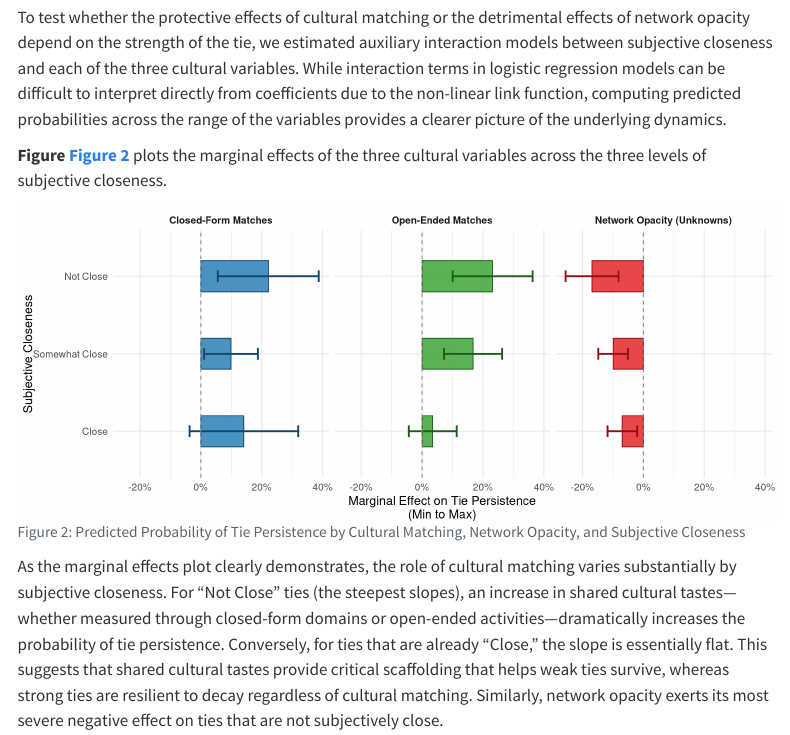
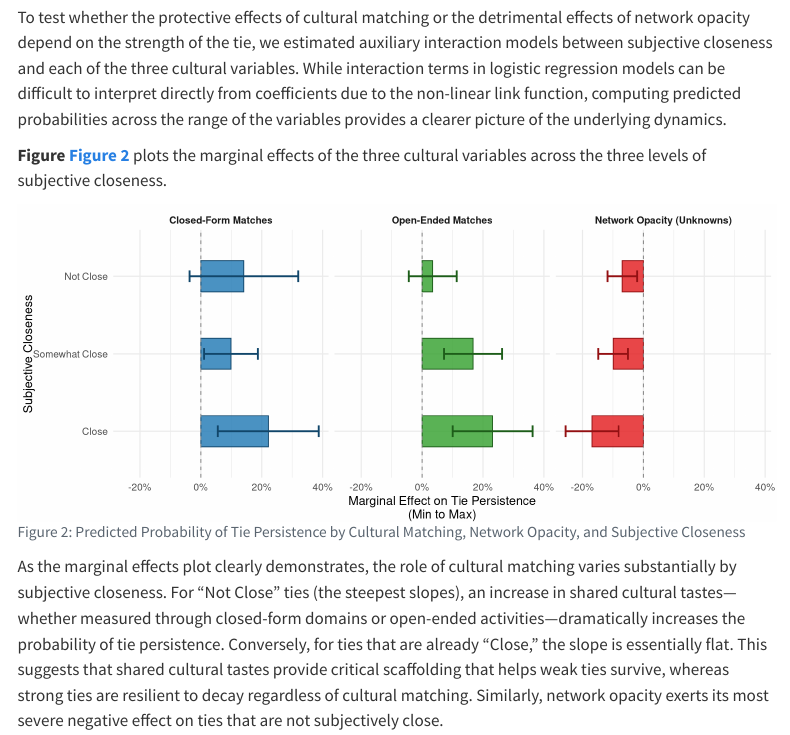
Before and after one commit to olizardo/cultural-matching-egonets, a Quarto document (analysis.qmd): the page in a window 1100 px wide, from 1390 px down. Rendered offline with R 4.5, knitr and Pandoc in place of Quarto, with nearby package versions; some code elsewhere in the file could not run offline; menus at the side of the page are left out.

Commit message:
what's going on

```diff
--- a/analysis.qmd
+++ b/analysis.qmd
@@ -38,7 +38,7 @@ df_period <- readRDS(here("data", "processed", "adjacent_waves.rds")) %>%
     persisted = as.numeric(tie_persist > 0),
     female_factor = factor(female, levels = c(0, 1), labels = c("Men", "Women")),
     alterfemale_factor = factor(alterfemale, levels = c(0, 1), labels = c("Men", "Women")),
-    close_factor = factor(close, levels = c(1, 2, 3), labels = c("Not Close", "Somewhat Close", "Close")),
+    close_factor = factor(close, levels = c(3, 2, 1), labels = c("Not Close", "Somewhat Close", "Close")),
     same_dorm = as.numeric(reltype == 3 | reltype == 4),
     is_friend = as.numeric(reltype == 6),
     race_homophily = case_when(
```
Also changed, not shown: Plots/interaction_closeness.png, Tabs/main_models.html, analysis.html, analysis.pdf, analysis.tex, analysis_files/figure-html/fig-closeness-interactions-1.png, analysis_files/figure-pdf/fig-closeness-interactions-1.pdf, analysis_files/figure-pdf/fig-combined-1.pdf.
